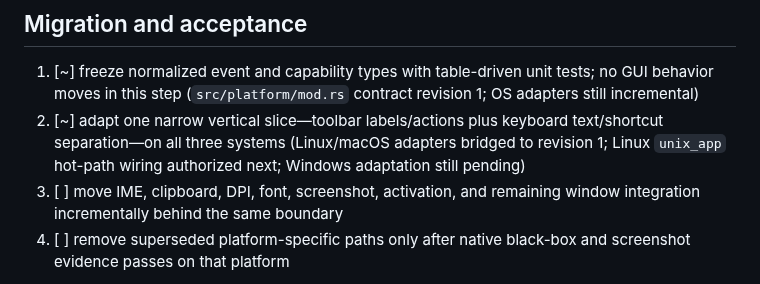
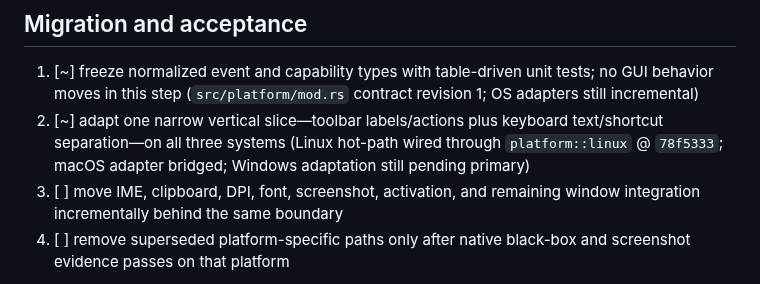
Before and after one commit to mgttt/agenterm, a Markdown page: prd/PRD_02_20_native_platform.md, the part around the change. Rendered like a GitHub page.

Commit message:
docs(prd): note Linux slice-1 hot-path wiring complete
Co-authored-by: datakk <mgttt@users.noreply.github.com>

```diff
--- a/prd/PRD_02_20_native_platform.md
+++ b/prd/PRD_02_20_native_platform.md
@@ -133,8 +133,8 @@ tests or ownership.
    (`src/platform/mod.rs` contract revision 1; OS adapters still incremental)
 2. [~] adapt one narrow vertical slice—toolbar labels/actions plus keyboard
    text/shortcut separation—on all three systems
-   (Linux/macOS adapters bridged to revision 1; Linux `unix_app` hot-path
-   wiring authorized next; Windows adaptation still pending)
+   (Linux hot-path wired through `platform::linux` @ `78f5333`; macOS adapter
+   bridged; Windows adaptation still pending primary)
 3. [ ] move IME, clipboard, DPI, font, screenshot, activation, and remaining
    window integration incrementally behind the same boundary
 4. [ ] remove superseded platform-specific paths only after native black-box
```
